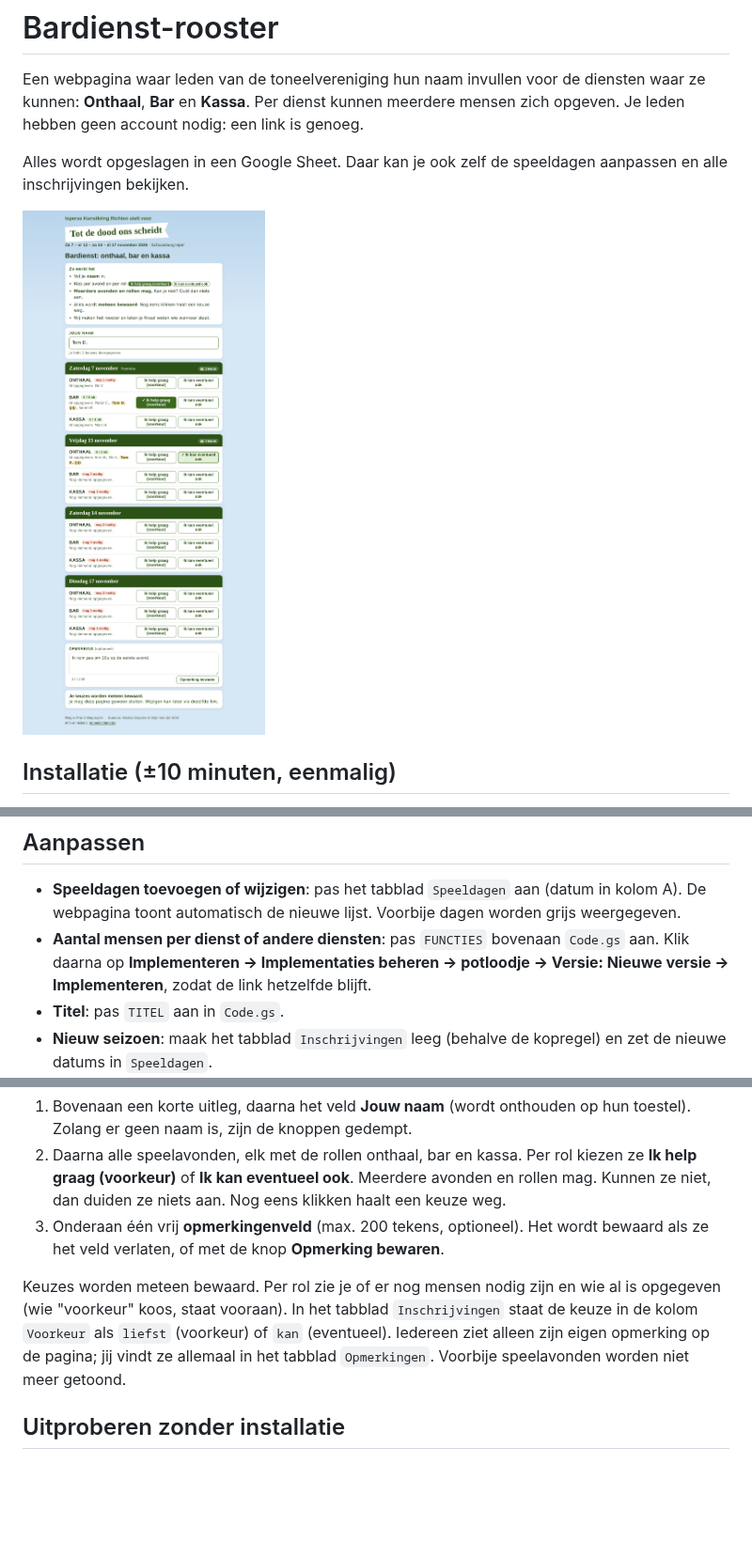
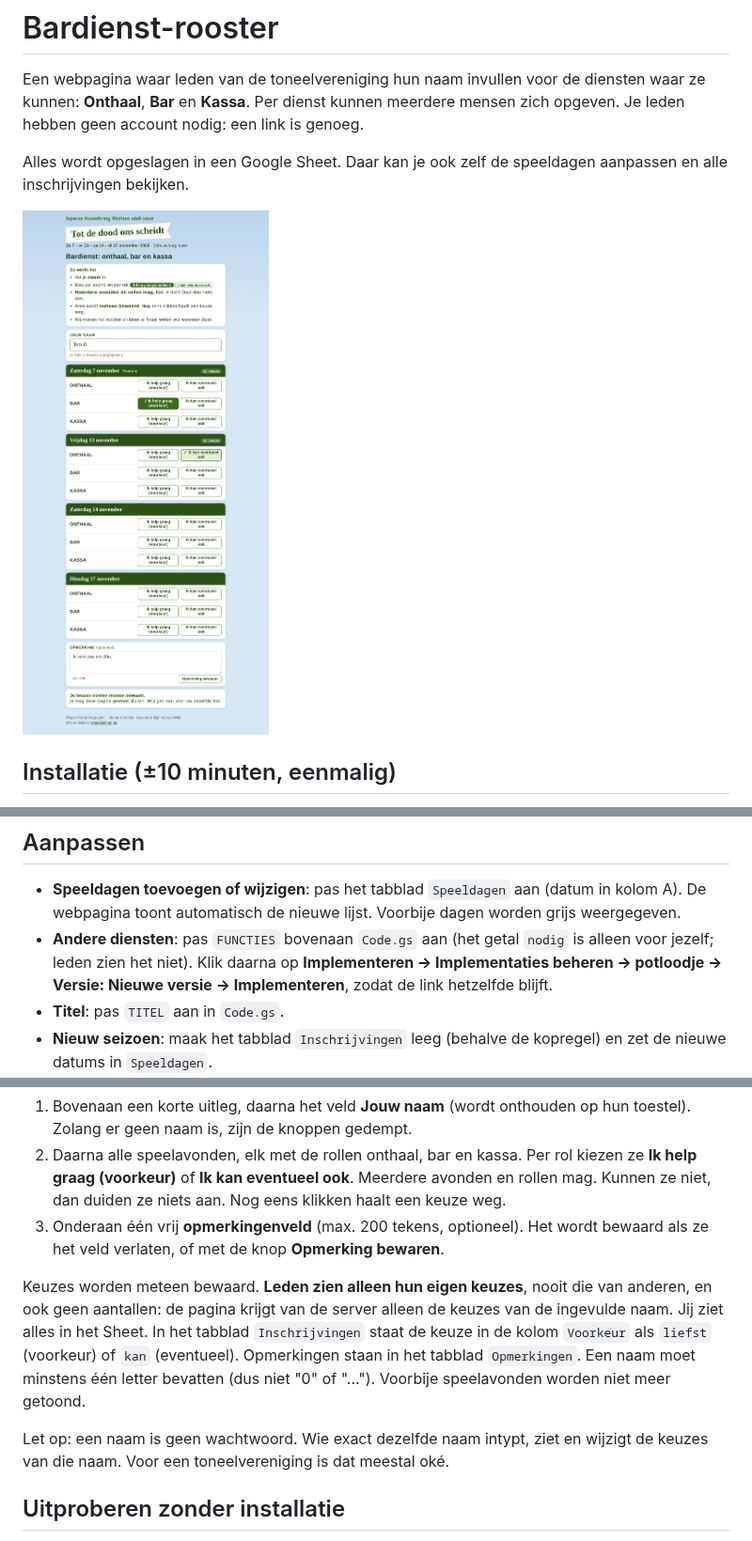
Before and after one commit to koenuyttenhove-gmail/claude, a Markdown page: bardienst/README.md, 3 parts joined by grey strips. Shown at 94% size. Drawn GitHub-style; pictures changed too: bardienst/voorbeeld-computer.png; blank space fills up the shorter version.

```diff
--- a/bardienst/README.md
+++ b/bardienst/README.md
@@ -45,8 +45,8 @@ leeggemaakt.
 - **Speeldagen toevoegen of wijzigen**: pas het tabblad `Speeldagen` aan (datum
   in kolom A). De webpagina toont automatisch de nieuwe lijst. Voorbije dagen
   worden grijs weergegeven.
-- **Aantal mensen per dienst of andere diensten**: pas `FUNCTIES` bovenaan
-  `Code.gs` aan. Klik daarna op **Implementeren → Implementaties beheren →
+- **Andere diensten**: pas `FUNCTIES` bovenaan `Code.gs` aan (het getal `nodig`
+  is alleen voor jezelf; leden zien het niet). Klik daarna op **Implementeren → Implementaties beheren →
   potloodje → Versie: Nieuwe versie → Implementeren**, zodat de link hetzelfde blijft.
 - **Titel**: pas `TITEL` aan in `Code.gs`.
 - **Nieuw seizoen**: maak het tabblad `Inschrijvingen` leeg (behalve de kopregel)
@@ -65,12 +65,16 @@ Alles staat op één pagina, onder elkaar:
 3. Onderaan één vrij **opmerkingenveld** (max. 200 tekens, optioneel). Het wordt
    bewaard als ze het veld verlaten, of met de knop **Opmerking bewaren**.
 
-Keuzes worden meteen bewaard. Per rol zie je of er nog mensen nodig zijn en wie
-al is opgegeven (wie "voorkeur" koos, staat vooraan). In het tabblad
-`Inschrijvingen` staat de keuze in de kolom `Voorkeur` als `liefst` (voorkeur)
-of `kan` (eventueel). Iedereen ziet alleen zijn eigen opmerking op de pagina;
-jij vindt ze allemaal in het tabblad `Opmerkingen`. Voorbije speelavonden worden
-niet meer getoond.
+Keuzes worden meteen bewaard. **Leden zien alleen hun eigen keuzes**, nooit die
+van anderen, en ook geen aantallen: de pagina krijgt van de server alleen de
+keuzes van de ingevulde naam. Jij ziet alles in het Sheet. In het tabblad
+`Inschrijvingen` staat de keuze in de kolom `Voorkeur` als `liefst` (voorkeur) of
+`kan` (eventueel). Opmerkingen staan in het tabblad `Opmerkingen`. Een naam moet
+minstens één letter bevatten (dus niet "0" of "..."). Voorbije speelavonden
+worden niet meer getoond.
+
+Let op: een naam is geen wachtwoord. Wie exact dezelfde naam intypt, ziet en
+wijzigt de keuzes van die naam. Voor een toneelvereniging is dat meestal oké.
 
 ## Uitproberen zonder installatie
 
```
Also changed, not shown: bardienst/voorbeeld-gsm.png, 2 other files.
